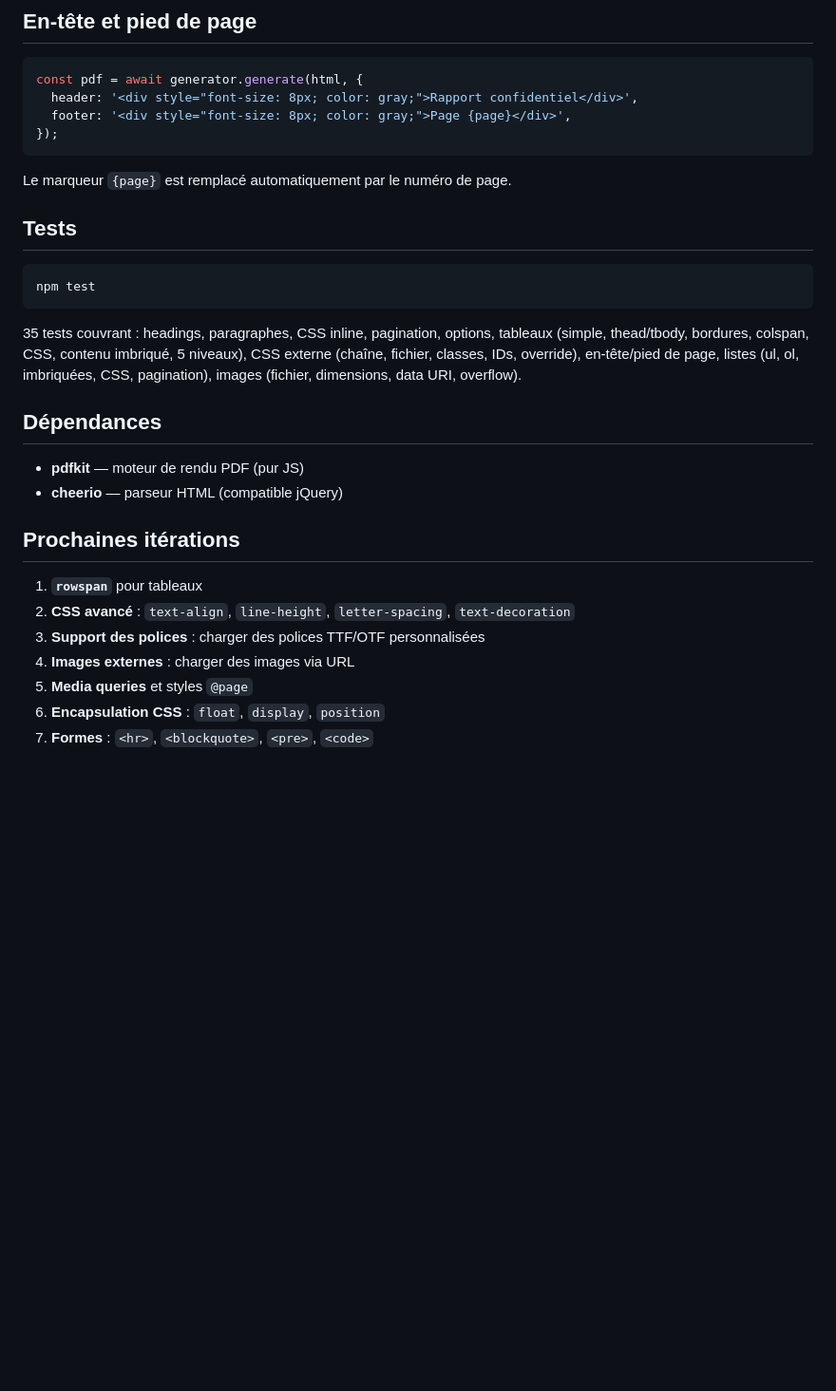
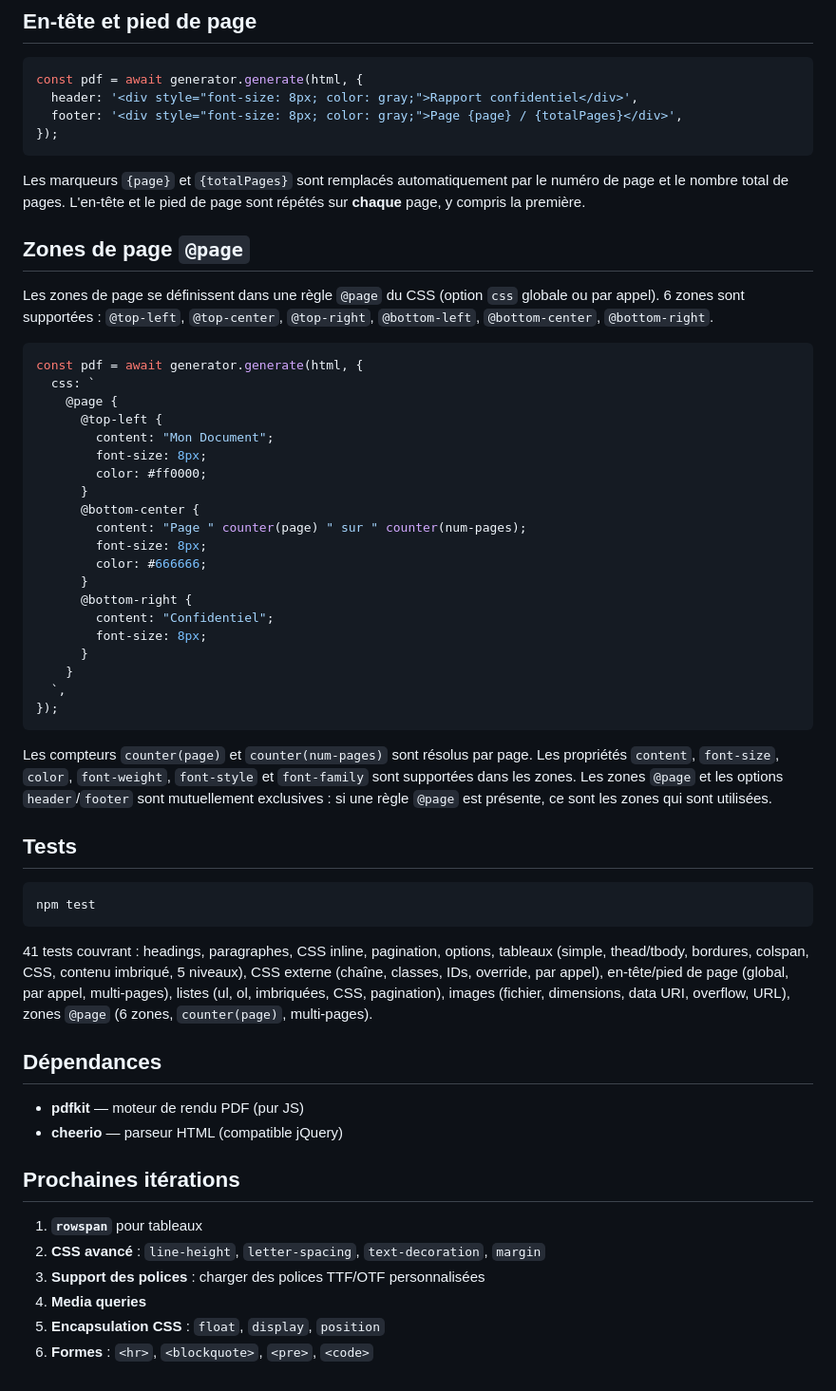
Before and after one commit to morvaivor/html-to-pdf-lite-module, a Markdown page: README.md, the part around one of its changes. Shown at 95% size. Drawn GitHub-style; blank space fills up the shorter version.

````diff
--- a/README.md
+++ b/README.md
@@ -214,11 +211,40 @@ Si une image dépasse la largeur de page, elle est redimensionnée automatiqueme
 ```js
 const pdf = await generator.generate(html, {
   header: '<div style="font-size: 8px; color: gray;">Rapport confidentiel</div>',
-  footer: '<div style="font-size: 8px; color: gray;">Page {page}</div>',
+  footer: '<div style="font-size: 8px; color: gray;">Page {page} / {totalPages}</div>',
 });
 ```
 
-Le marqueur `{page}` est remplacé automatiquement par le numéro de page.
+Les marqueurs `{page}` et `{totalPages}` sont remplacés automatiquement par le numéro de page et le nombre total de pages. L'en-tête et le pied de page sont répétés sur **chaque** page, y compris la première.
+
+## Zones de page `@page`
+
+Les zones de page se définissent dans une règle `@page` du CSS (option `css` globale ou par appel). 6 zones sont supportées : `@top-left`, `@top-center`, `@top-right`, `@bottom-left`, `@bottom-center`, `@bottom-right`.
+
+```js
+const pdf = await generator.generate(html, {
+  css: `
+    @page {
+      @top-left {
+        content: "Mon Document";
+        font-size: 8px;
+        color: #ff0000;
+      }
+      @bottom-center {
+        content: "Page " counter(page) " sur " counter(num-pages);
+        font-size: 8px;
+        color: #666666;
+      }
+      @bottom-right {
+        content: "Confidentiel";
+        font-size: 8px;
+      }
+    }
+  `,
+});
+```
+
+Les compteurs `counter(page)` et `counter(num-pages)` sont résolus par page. Les propriétés `content`, `font-size`, `color`, `font-weight`, `font-style` et `font-family` sont supportées dans les zones. Les zones `@page` et les options `header`/`footer` sont mutuellement exclusives : si une règle `@page` est présente, ce sont les zones qui sont utilisées.
 
 ## Tests
 
@@ -226,7 +252,7 @@ Le marqueur `{page}` est remplacé automatiquement par le numéro de page.
 npm test
 ```
 
-35 tests couvrant : headings, paragraphes, CSS inline, pagination, options, tableaux (simple, thead/tbody, bordures, colspan, CSS, contenu imbriqué, 5 niveaux), CSS externe (chaîne, fichier, classes, IDs, override), en-tête/pied de page, listes (ul, ol, imbriquées, CSS, pagination), images (fichier, dimensions, data URI, overflow).
+41 tests couvrant : headings, paragraphes, CSS inline, pagination, options, tableaux (simple, thead/tbody, bordures, colspan, CSS, contenu imbriqué, 5 niveaux), CSS externe (chaîne, classes, IDs, override, par appel), en-tête/pied de page (global, par appel, multi-pages), listes (ul, ol, imbriquées, CSS, pagination), images (fichier, dimensions, data URI, overflow, URL), zones `@page` (6 zones, `counter(page)`, multi-pages).
 
 ## Dépendances
 
@@ -236,9 +262,8 @@ npm test
 ## Prochaines itérations
 
 1. **`rowspan`** pour tableaux
-2. **CSS avancé** : `text-align`, `line-height`, `letter-spacing`, `text-decoration`
+2. **CSS avancé** : `line-height`, `letter-spacing`, `text-decoration`, `margin`
 3. **Support des polices** : charger des polices TTF/OTF personnalisées
-4. **Images externes** : charger des images via URL
-5. **Media queries** et styles `@page`
-6. **Encapsulation CSS** : `float`, `display`, `position`
-7. **Formes** : `<hr>`, `<blockquote>`, `<pre>`, `<code>`
+4. **Media queries**
+5. **Encapsulation CSS** : `float`, `display`, `position`
+6. **Formes** : `<hr>`, `<blockquote>`, `<pre>`, `<code>`
````
Also changed, not shown: other parts of README.md (+33 -36 lines).
